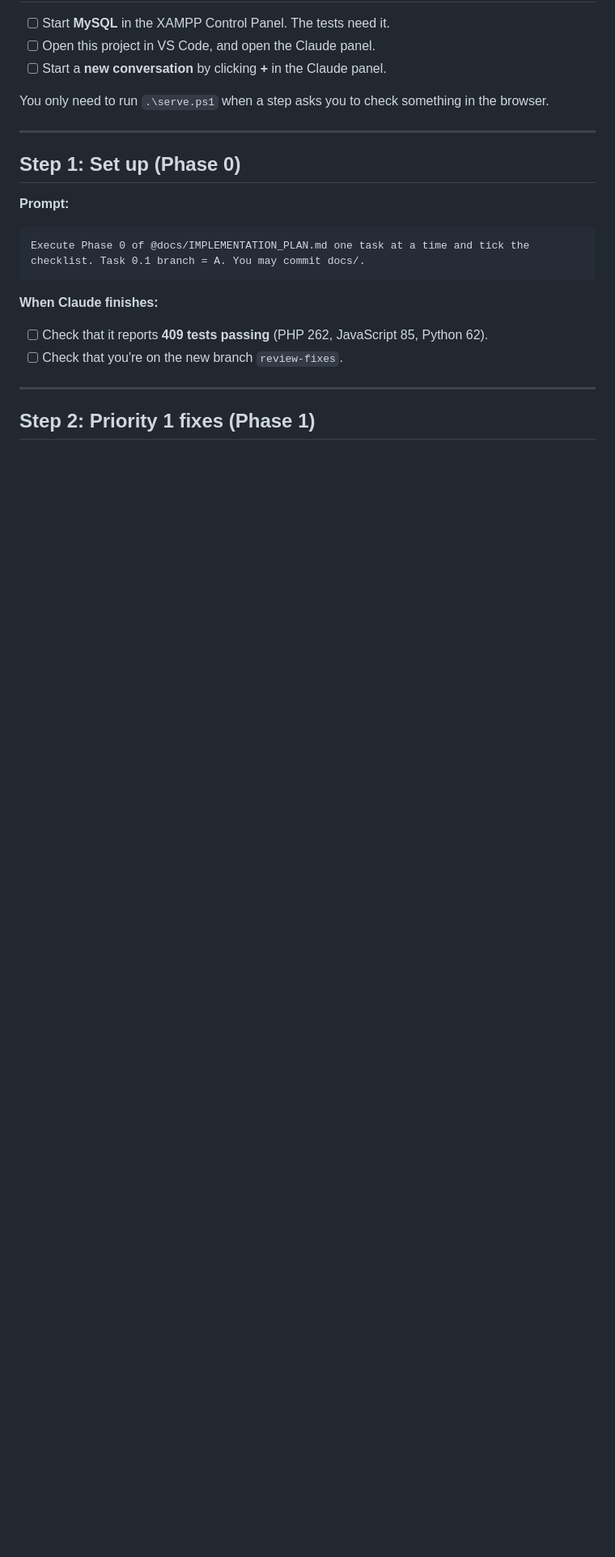
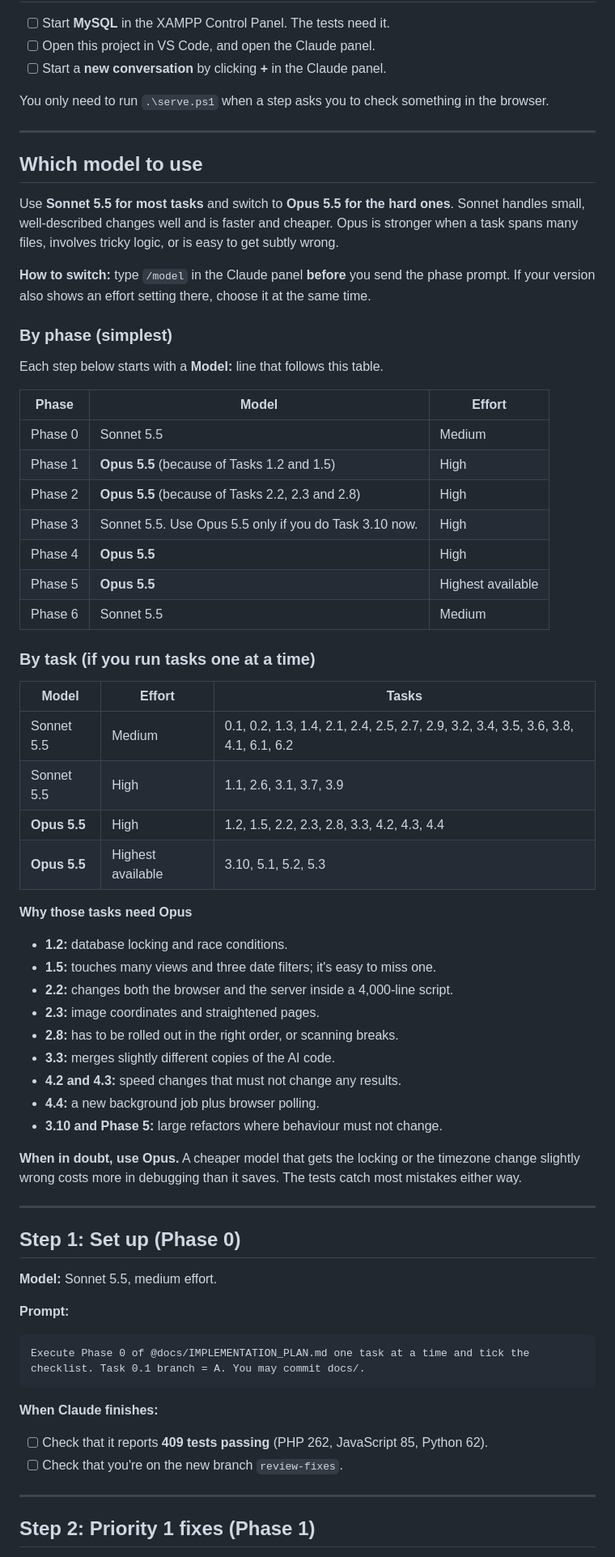
Before and after one commit to MiroLim999/crms-laravel-12, a Markdown page: docs/HOW_TO_RUN_THE_PLAN.md, the part around one of its changes. Shown at 81% size. Drawn GitHub-style; blank space fills up the shorter version.

Commit message:
docs(implementation-guide): add model selection guidance and effort levels
- Add comprehensive model selection guide recommending Sonnet 5.5 for standard tasks and Opus 5.5 for complex ones
- Include model recommendation table by phase showing which model and effort level to use
- Add detailed task-by-task model and effort mapping for granular task execution
- Explain reasoning behind Opus recommendations for tasks involving database locking, race conditions, timezone handling, and large refactors
- Add model and effort annotations to each phase section for quick reference during execution
- Clarify that Opus is preferred when in doubt to avoid expensive debugging cycles from subtle errors

```diff
--- a/docs/HOW_TO_RUN_THE_PLAN.md
+++ b/docs/HOW_TO_RUN_THE_PLAN.md
@@ -14,7 +14,53 @@ You only need to run `.\serve.ps1` when a step asks you to check something in th
 
 ---
 
+## Which model to use
+
+Use **Sonnet 5.5 for most tasks** and switch to **Opus 5.5 for the hard ones**. Sonnet handles small, well-described changes well and is faster and cheaper. Opus is stronger when a task spans many files, involves tricky logic, or is easy to get subtly wrong.
+
+**How to switch:** type `/model` in the Claude panel **before** you send the phase prompt. If your version also shows an effort setting there, choose it at the same time.
+
+### By phase (simplest)
+
+Each step below starts with a **Model:** line that follows this table.
+
+| Phase | Model | Effort |
+|---|---|---|
+| Phase 0 | Sonnet 5.5 | Medium |
+| Phase 1 | **Opus 5.5** (because of Tasks 1.2 and 1.5) | High |
+| Phase 2 | **Opus 5.5** (because of Tasks 2.2, 2.3 and 2.8) | High |
+| Phase 3 | Sonnet 5.5. Use Opus 5.5 only if you do Task 3.10 now. | High |
+| Phase 4 | **Opus 5.5** | High |
+| Phase 5 | **Opus 5.5** | Highest available |
+| Phase 6 | Sonnet 5.5 | Medium |
+
+### By task (if you run tasks one at a time)
+
+| Model | Effort | Tasks |
+|---|---|---|
+| Sonnet 5.5 | Medium | 0.1, 0.2, 1.3, 1.4, 2.1, 2.4, 2.5, 2.7, 2.9, 3.2, 3.4, 3.5, 3.6, 3.8, 4.1, 6.1, 6.2 |
+| Sonnet 5.5 | High | 1.1, 2.6, 3.1, 3.7, 3.9 |
+| **Opus 5.5** | High | 1.2, 1.5, 2.2, 2.3, 2.8, 3.3, 4.2, 4.3, 4.4 |
+| **Opus 5.5** | Highest available | 3.10, 5.1, 5.2, 5.3 |
+
+**Why those tasks need Opus**
+- **1.2:** database locking and race conditions.
+- **1.5:** touches many views and three date filters; it's easy to miss one.
+- **2.2:** changes both the browser and the server inside a 4,000-line script.
+- **2.3:** image coordinates and straightened pages.
+- **2.8:** has to be rolled out in the right order, or scanning breaks.
+- **3.3:** merges slightly different copies of the AI code.
+- **4.2 and 4.3:** speed changes that must not change any results.
+- **4.4:** a new background job plus browser polling.
+- **3.10 and Phase 5:** large refactors where behaviour must not change.
+
+**When in doubt, use Opus.** A cheaper model that gets the locking or the timezone change slightly wrong costs more in debugging than it saves. The tests catch most mistakes either way.
+
+---
+
 ## Step 1: Set up (Phase 0)
+
+**Model:** Sonnet 5.5, medium effort.
 
 **Prompt:**
 
```
Also changed, not shown: other parts of docs/HOW_TO_RUN_THE_PLAN.md (+10 -2 lines).
